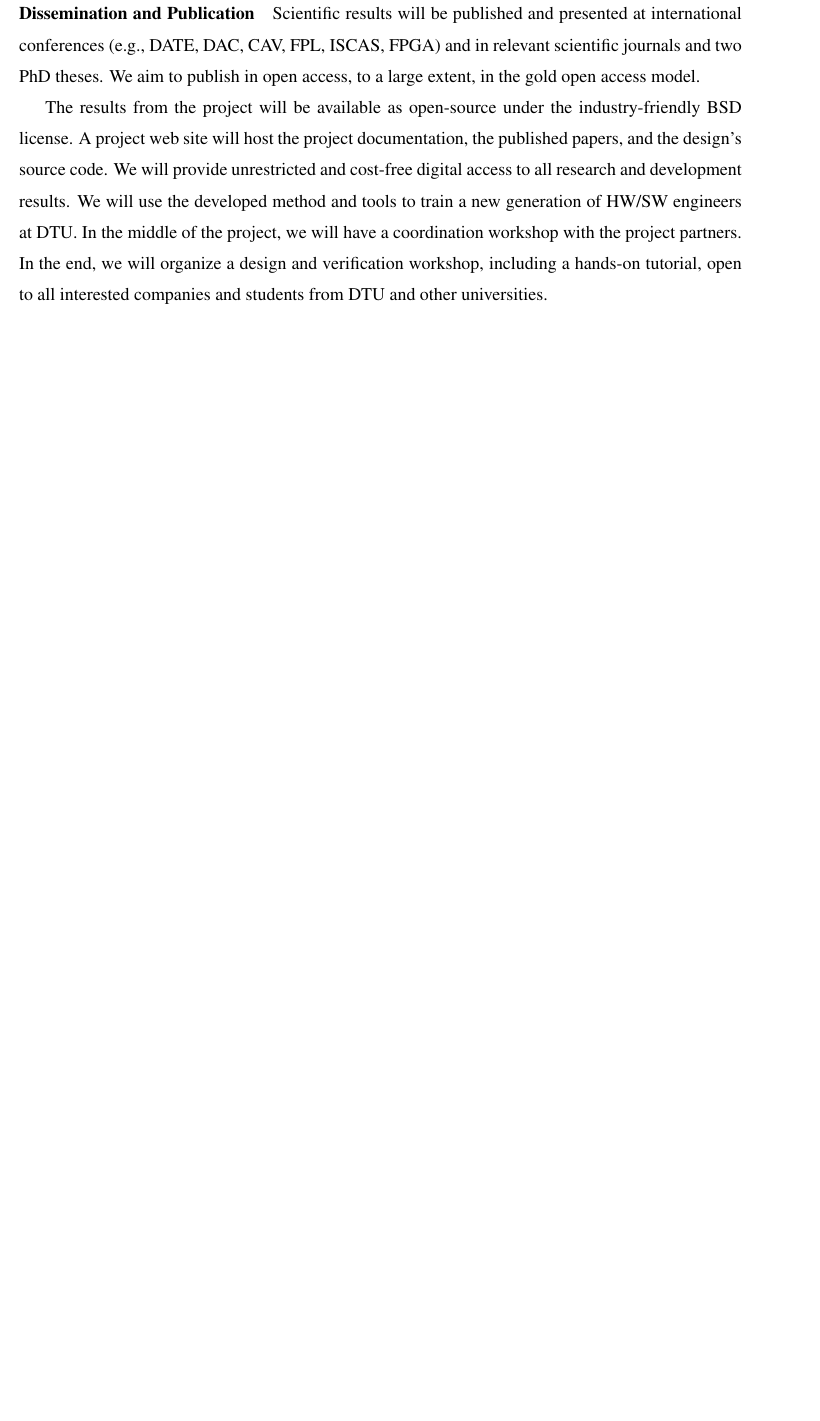
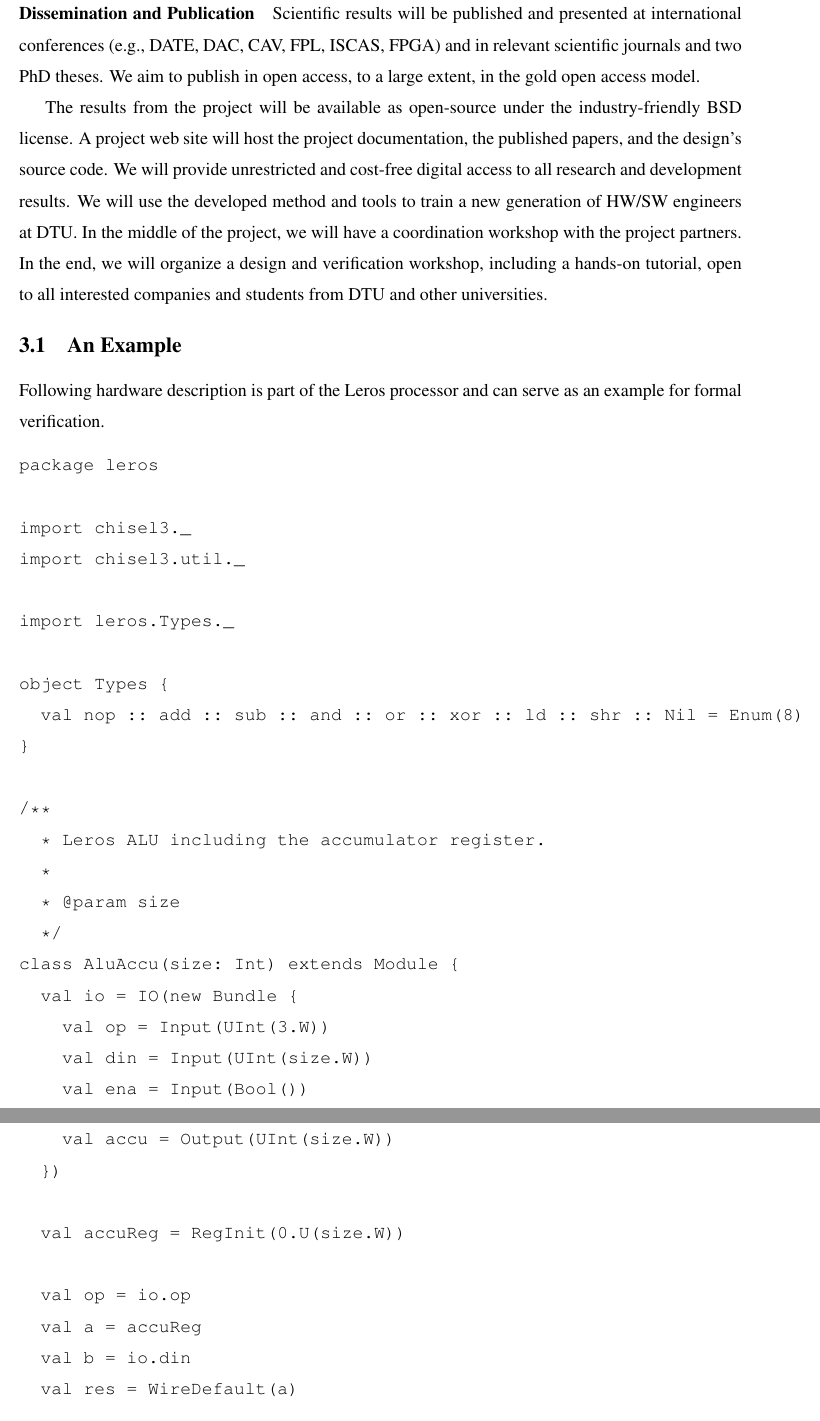
Before and after one commit to chiselverify/documentation, a LaTeX document (funding/ftp-verify/ftp-verify.tex): part of page 3 of 6 before the commit and two parts of pages 3 and 4 of 8 after it, the two joined at a grey line, cut so that both start at the same text, the shorter picture padded with empty space. Compiled offline with pdfLaTeX.

Commit message:
ftp-verify: add an example

```diff
--- a/funding/ftp-verify/ftp-verify.tex
+++ b/funding/ftp-verify/ftp-verify.tex
@@ -281,6 +281,79 @@ at DTU.
 In the middle of the project, we will have a coordination workshop with the project partners.
 In the end, we will organize a design and verification workshop, including a hands-on tutorial,
 open to all interested companies and students from DTU and other universities.
+
+\subsection{An Example}
+
+Following hardware description is part of the Leros processor and can serve as an example for formal verification.
+
+\begin{verbatim}
+package leros
+
+import chisel3._
+import chisel3.util._
+
+import leros.Types._
+
+object Types {
+  val nop :: add :: sub :: and :: or :: xor :: ld :: shr :: Nil = Enum(8)
+}
+
+/**
+  * Leros ALU including the accumulator register.
+  *
+  * @param size
+  */
+class AluAccu(size: Int) extends Module {
+  val io = IO(new Bundle {
+    val op = Input(UInt(3.W))
+    val din = Input(UInt(size.W))
+    val ena = Input(Bool())
+    val accu = Output(UInt(size.W))
+  })
+
+  val accuReg = RegInit(0.U(size.W))
+
+  val op = io.op
+  val a = accuReg
+  val b = io.din
+  val res = WireDefault(a)
+
+  switch(op) {
+    is(nop) {
+      res := a
+    }
+    is(add) {
+      res := a + b
+    }
+    is(sub) {
+      res := a - b
+    }
+    is(and) {
+      res := a & b
+    }
+    is(or) {
+      res := a | b
+    }
+    is(xor) {
+      res := a ^ b
+    }
+    is (shr) {
+      res := a >> 1
+    }
+    is(ld) {
+      res := b
+    }
+  }
+
+  when (io.ena) {
+    accuReg := res
+  }
+
+  io.accu := accuReg
+}
+
+\end{verbatim}
+
 
 \section{Practical Feasibility}
 
```
Also changed, not shown: funding/hw-as-a-service/explore-haas.tex (+21 -20 lines), funding/ftp-verify/ftp-verify.tex (2 more changed lines).
